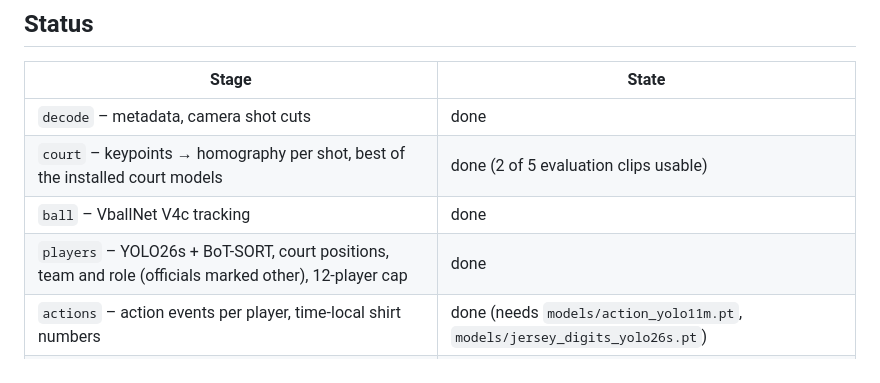
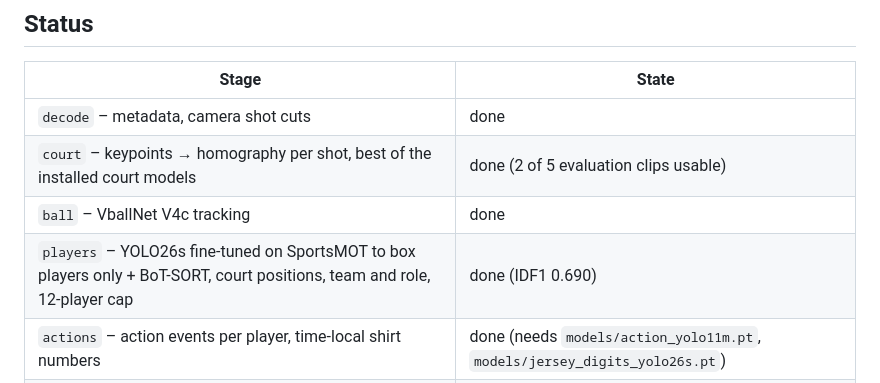
Before and after one commit to DL-Volleyball-Analysis/volleyball-analysis, a Markdown page: webapp/README.md, the part around the change. GitHub-like rendering.

Commit message:
filter-on-court-players: docs; all tasks done

```diff
--- a/webapp/README.md
+++ b/webapp/README.md
@@ -13,7 +13,7 @@ and review/correct them in the browser. Continuation of the NTOU capstone (DL-Vo
 | `decode` – metadata, camera shot cuts | done |
 | `court` – keypoints → homography per shot, best of the installed court models | done (2 of 5 evaluation clips usable) |
 | `ball` – VballNet V4c tracking | done |
-| `players` – YOLO26s + BoT-SORT, court positions, team and role (officials marked other), 12-player cap | done |
+| `players` – YOLO26s fine-tuned on SportsMOT to box players only + BoT-SORT, court positions, team and role, 12-player cap | done (IDF1 0.690) |
 | `actions` – action events per player, time-local shirt numbers | done (needs `models/action_yolo11m.pt`, `models/jersey_digits_yolo26s.pt`) |
 | `trajectory` – camera calibration, bounded and player-anchored 3D flights | done (flights on real clips still low quality) |
 | `events` – contacts, landing in court metres | todo |
```
Also changed, not shown: 1 other file.
